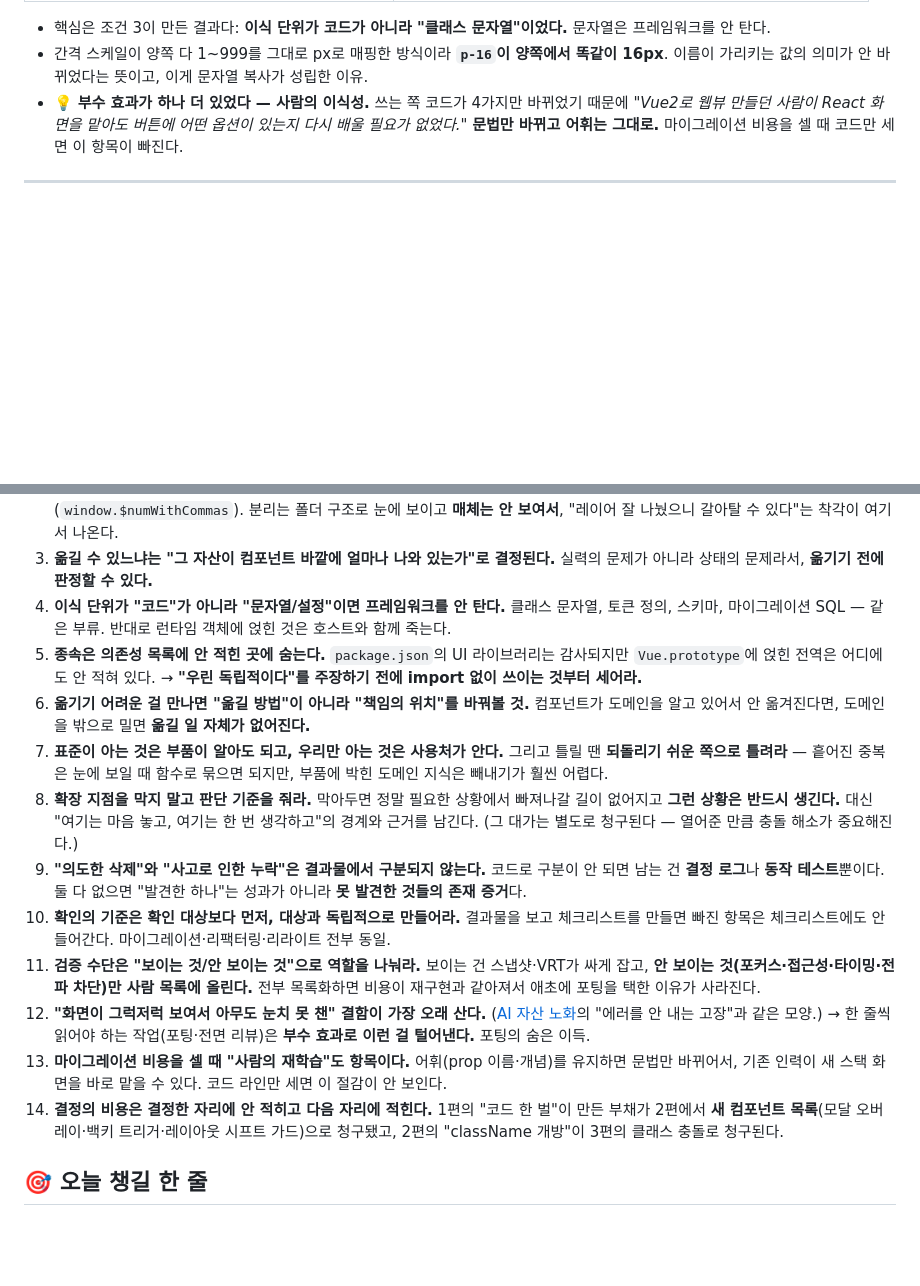
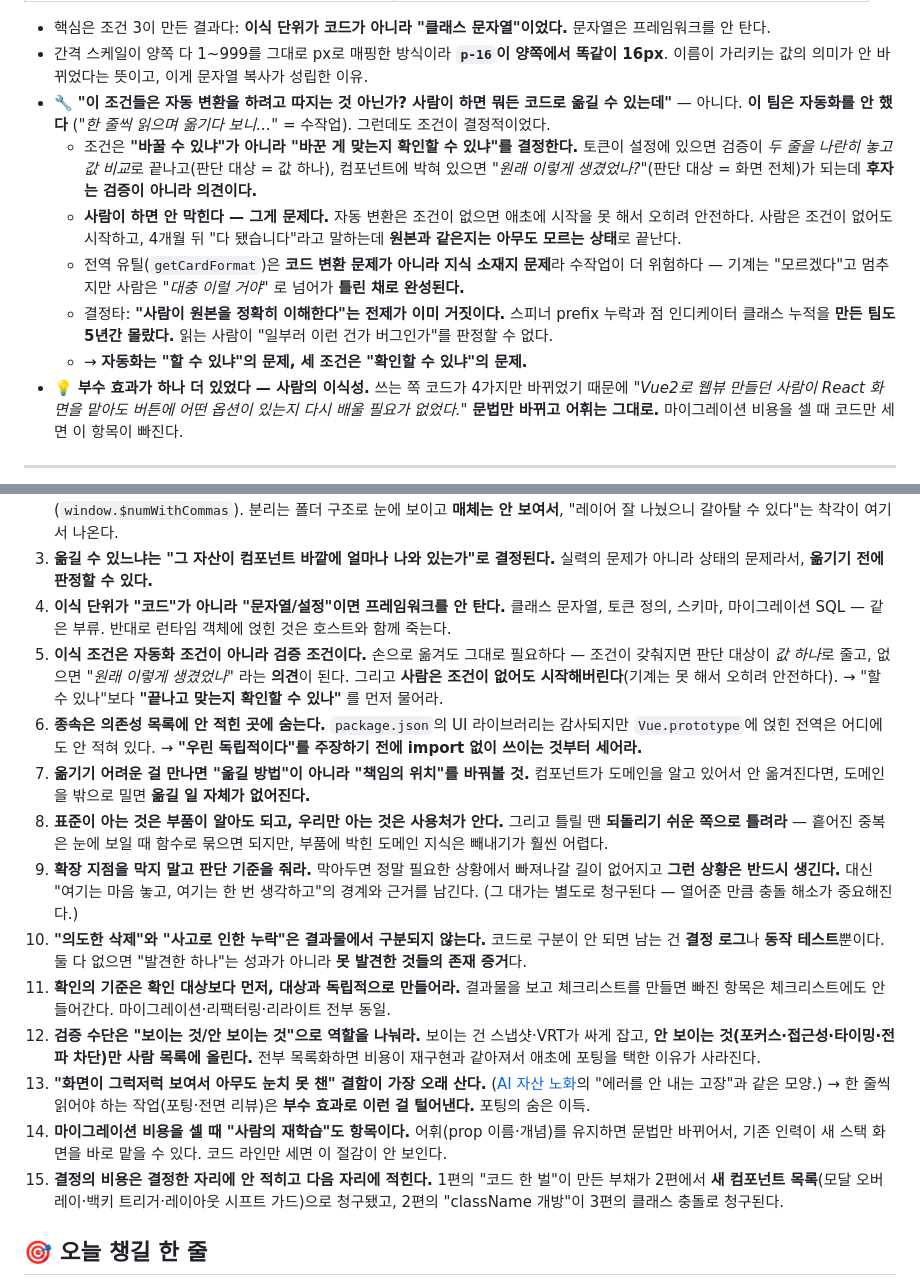
Before and after one commit to zaehorang/blog-review, a Markdown page: reviews/2026-08-11-yeogieottae-vue2-to-react-design-system.md, 2 parts joined by grey strips. Rendered like a GitHub page; blank space fills up the shorter version.

Commit message:
리뷰 보강: 여기어때 Vue2→React — 이식 조건은 자동화 조건이 아니라 검증 조건

```diff
--- a/reviews/2026-08-11-yeogieottae-vue2-to-react-design-system.md
+++ b/reviews/2026-08-11-yeogieottae-vue2-to-react-design-system.md
@@ -53,6 +53,12 @@ tags: [frontend, 마이그레이션, 아키텍처, 리팩터링]
 
 - 핵심은 조건 3이 만든 결과다: **이식 단위가 코드가 아니라 "클래스 문자열"이었다.** 문자열은 프레임워크를 안 탄다.
 - 간격 스케일이 양쪽 다 1~999를 그대로 px로 매핑한 방식이라 **`p-16`이 양쪽에서 똑같이 16px**. 이름이 가리키는 값의 의미가 안 바뀌었다는 뜻이고, 이게 문자열 복사가 성립한 이유.
+- 🔧 **"이 조건들은 자동 변환을 하려고 따지는 것 아닌가? 사람이 하면 뭐든 코드로 옮길 수 있는데"** — 아니다. **이 팀은 자동화를 안 했다** (*"한 줄씩 읽으며 옮기다 보니…"* = 수작업). 그런데도 조건이 결정적이었다.
+  - 조건은 **"바꿀 수 있냐"가 아니라 "바꾼 게 맞는지 확인할 수 있냐"를 결정한다.** 토큰이 설정에 있으면 검증이 *두 줄을 나란히 놓고 값 비교*로 끝나고(판단 대상 = 값 하나), 컴포넌트에 박혀 있으면 *"원래 이렇게 생겼었나?"*(판단 대상 = 화면 전체)가 되는데 **후자는 검증이 아니라 의견이다.**
+  - **사람이 하면 안 막힌다 — 그게 문제다.** 자동 변환은 조건이 없으면 애초에 시작을 못 해서 오히려 안전하다. 사람은 조건이 없어도 시작하고, 4개월 뒤 "다 됐습니다"라고 말하는데 **원본과 같은지는 아무도 모르는 상태**로 끝난다.
+  - 전역 유틸(`getCardFormat`)은 **코드 변환 문제가 아니라 지식 소재지 문제**라 수작업이 더 위험하다 — 기계는 "모르겠다"고 멈추지만 사람은 *"대충 이럴 거야"* 로 넘어가 **틀린 채로 완성된다.**
+  - 결정타: **"사람이 원본을 정확히 이해한다"는 전제가 이미 거짓이다.** 스피너 prefix 누락과 점 인디케이터 클래스 누적을 **만든 팀도 5년간 몰랐다.** 읽는 사람이 "일부러 이런 건가 버그인가"를 판정할 수 없다.
+  - → **자동화는 "할 수 있냐"의 문제, 세 조건은 "확인할 수 있냐"의 문제.**
 - 💡 **부수 효과가 하나 더 있었다 — 사람의 이식성.** 쓰는 쪽 코드가 4가지만 바뀌었기 때문에 *"Vue2로 웹뷰 만들던 사람이 React 화면을 맡아도 버튼에 어떤 옵션이 있는지 다시 배울 필요가 없었다."* **문법만 바뀌고 어휘는 그대로.** 마이그레이션 비용을 셀 때 코드만 세면 이 항목이 빠진다.
 
 ---
@@ -154,16 +160,17 @@ tags: [frontend, 마이그레이션, 아키텍처, 리팩터링]
 2. **"관심사를 분리했는가"와 "이식할 수 있는가"는 다른 축이다.** 밖으로 잘 빼놨어도 그게 **런타임 객체**로 존재하면 호스트와 함께 죽는다(`window.$numWithCommas`). 분리는 폴더 구조로 눈에 보이고 **매체는 안 보여서**, "레이어 잘 나눴으니 갈아탈 수 있다"는 착각이 여기서 나온다.
 3. **옮길 수 있느냐는 "그 자산이 컴포넌트 바깥에 얼마나 나와 있는가"로 결정된다.** 실력의 문제가 아니라 상태의 문제라서, **옮기기 전에 판정할 수 있다.**
 4. **이식 단위가 "코드"가 아니라 "문자열/설정"이면 프레임워크를 안 탄다.** 클래스 문자열, 토큰 정의, 스키마, 마이그레이션 SQL — 같은 부류. 반대로 런타임 객체에 얹힌 것은 호스트와 함께 죽는다.
-5. **종속은 의존성 목록에 안 적힌 곳에 숨는다.** `package.json`의 UI 라이브러리는 감사되지만 `Vue.prototype`에 얹힌 전역은 어디에도 안 적혀 있다. → **"우린 독립적이다"를 주장하기 전에 import 없이 쓰이는 것부터 세어라.**
-6. **옮기기 어려운 걸 만나면 "옮길 방법"이 아니라 "책임의 위치"를 바꿔볼 것.** 컴포넌트가 도메인을 알고 있어서 안 옮겨진다면, 도메인을 밖으로 밀면 **옮길 일 자체가 없어진다.**
-7. **표준이 아는 것은 부품이 알아도 되고, 우리만 아는 것은 사용처가 안다.** 그리고 틀릴 땐 **되돌리기 쉬운 쪽으로 틀려라** — 흩어진 중복은 눈에 보일 때 함수로 묶으면 되지만, 부품에 박힌 도메인 지식은 빼내기가 훨씬 어렵다.
-8. **확장 지점을 막지 말고 판단 기준을 줘라.** 막아두면 정말 필요한 상황에서 빠져나갈 길이 없어지고 **그런 상황은 반드시 생긴다.** 대신 "여기는 마음 놓고, 여기는 한 번 생각하고"의 경계와 근거를 남긴다. (그 대가는 별도로 청구된다 — 열어준 만큼 충돌 해소가 중요해진다.)
-9. **"의도한 삭제"와 "사고로 인한 누락"은 결과물에서 구분되지 않는다.** 코드로 구분이 안 되면 남는 건 **결정 로그**나 **동작 테스트**뿐이다. 둘 다 없으면 "발견한 하나"는 성과가 아니라 **못 발견한 것들의 존재 증거**다.
-10. **확인의 기준은 확인 대상보다 먼저, 대상과 독립적으로 만들어라.** 결과물을 보고 체크리스트를 만들면 빠진 항목은 체크리스트에도 안 들어간다. 마이그레이션·리팩터링·리라이트 전부 동일.
-11. **검증 수단은 "보이는 것/안 보이는 것"으로 역할을 나눠라.** 보이는 건 스냅샷·VRT가 싸게 잡고, **안 보이는 것(포커스·접근성·타이밍·전파 차단)만 사람 목록에 올린다.** 전부 목록화하면 비용이 재구현과 같아져서 애초에 포팅을 택한 이유가 사라진다.
-12. **"화면이 그럭저럭 보여서 아무도 눈치 못 챈" 결함이 가장 오래 산다.** ([AI 자산 노화](2026-08-07-yeogieottae-ai-asset-aging.md)의 "에러를 안 내는 고장"과 같은 모양.) → 한 줄씩 읽어야 하는 작업(포팅·전면 리뷰)은 **부수 효과로 이런 걸 털어낸다.** 포팅의 숨은 이득.
-13. **마이그레이션 비용을 셀 때 "사람의 재학습"도 항목이다.** 어휘(prop 이름·개념)를 유지하면 문법만 바뀌어서, 기존 인력이 새 스택 화면을 바로 맡을 수 있다. 코드 라인만 세면 이 절감이 안 보인다.
-14. **결정의 비용은 결정한 자리에 안 적히고 다음 자리에 적힌다.** 1편의 "코드 한 벌"이 만든 부채가 2편에서 **새 컴포넌트 목록**(모달 오버레이·백키 트리거·레이아웃 시프트 가드)으로 청구됐고, 2편의 "className 개방"이 3편의 클래스 충돌로 청구된다.
+5. **이식 조건은 자동화 조건이 아니라 검증 조건이다.** 손으로 옮겨도 그대로 필요하다 — 조건이 갖춰지면 판단 대상이 *값 하나*로 줄고, 없으면 *"원래 이렇게 생겼었나"* 라는 **의견**이 된다. 그리고 **사람은 조건이 없어도 시작해버린다**(기계는 못 해서 오히려 안전하다). → "할 수 있나"보다 **"끝나고 맞는지 확인할 수 있나"** 를 먼저 물어라.
+6. **종속은 의존성 목록에 안 적힌 곳에 숨는다.** `package.json`의 UI 라이브러리는 감사되지만 `Vue.prototype`에 얹힌 전역은 어디에도 안 적혀 있다. → **"우린 독립적이다"를 주장하기 전에 import 없이 쓰이는 것부터 세어라.**
+7. **옮기기 어려운 걸 만나면 "옮길 방법"이 아니라 "책임의 위치"를 바꿔볼 것.** 컴포넌트가 도메인을 알고 있어서 안 옮겨진다면, 도메인을 밖으로 밀면 **옮길 일 자체가 없어진다.**
+8. **표준이 아는 것은 부품이 알아도 되고, 우리만 아는 것은 사용처가 안다.** 그리고 틀릴 땐 **되돌리기 쉬운 쪽으로 틀려라** — 흩어진 중복은 눈에 보일 때 함수로 묶으면 되지만, 부품에 박힌 도메인 지식은 빼내기가 훨씬 어렵다.
+9. **확장 지점을 막지 말고 판단 기준을 줘라.** 막아두면 정말 필요한 상황에서 빠져나갈 길이 없어지고 **그런 상황은 반드시 생긴다.** 대신 "여기는 마음 놓고, 여기는 한 번 생각하고"의 경계와 근거를 남긴다. (그 대가는 별도로 청구된다 — 열어준 만큼 충돌 해소가 중요해진다.)
+10. **"의도한 삭제"와 "사고로 인한 누락"은 결과물에서 구분되지 않는다.** 코드로 구분이 안 되면 남는 건 **결정 로그**나 **동작 테스트**뿐이다. 둘 다 없으면 "발견한 하나"는 성과가 아니라 **못 발견한 것들의 존재 증거**다.
+11. **확인의 기준은 확인 대상보다 먼저, 대상과 독립적으로 만들어라.** 결과물을 보고 체크리스트를 만들면 빠진 항목은 체크리스트에도 안 들어간다. 마이그레이션·리팩터링·리라이트 전부 동일.
+12. **검증 수단은 "보이는 것/안 보이는 것"으로 역할을 나눠라.** 보이는 건 스냅샷·VRT가 싸게 잡고, **안 보이는 것(포커스·접근성·타이밍·전파 차단)만 사람 목록에 올린다.** 전부 목록화하면 비용이 재구현과 같아져서 애초에 포팅을 택한 이유가 사라진다.
+13. **"화면이 그럭저럭 보여서 아무도 눈치 못 챈" 결함이 가장 오래 산다.** ([AI 자산 노화](2026-08-07-yeogieottae-ai-asset-aging.md)의 "에러를 안 내는 고장"과 같은 모양.) → 한 줄씩 읽어야 하는 작업(포팅·전면 리뷰)은 **부수 효과로 이런 걸 털어낸다.** 포팅의 숨은 이득.
+14. **마이그레이션 비용을 셀 때 "사람의 재학습"도 항목이다.** 어휘(prop 이름·개념)를 유지하면 문법만 바뀌어서, 기존 인력이 새 스택 화면을 바로 맡을 수 있다. 코드 라인만 세면 이 절감이 안 보인다.
+15. **결정의 비용은 결정한 자리에 안 적히고 다음 자리에 적힌다.** 1편의 "코드 한 벌"이 만든 부채가 2편에서 **새 컴포넌트 목록**(모달 오버레이·백키 트리거·레이아웃 시프트 가드)으로 청구됐고, 2편의 "className 개방"이 3편의 클래스 충돌로 청구된다.
 
 ## 🎯 오늘 챙길 한 줄
 > **"우린 프레임워크에 독립적이다"를 믿기 전에, `import` 없이 쓰이는 것부터 세어라.**
```
